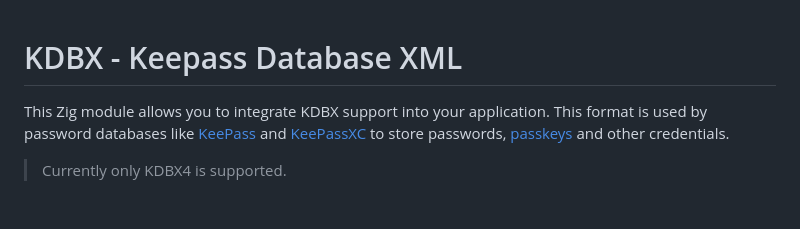
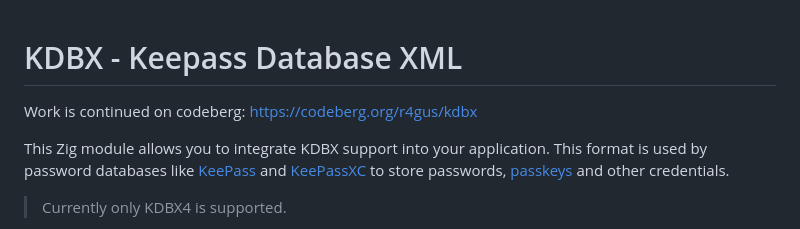
Before and after one commit to Zig-Sec/kdbx, a Markdown page: README.md, the part around the change. Rendered like a GitHub page; blank space fills up the shorter version.

Commit message:
Update README with Codeberg link
Added link to ongoing work on Codeberg.

```diff
--- a/README.md
+++ b/README.md
@@ -1,4 +1,6 @@
 # KDBX - Keepass Database XML
+
+Work is continued on codeberg: https://codeberg.org/r4gus/kdbx
 
 This Zig module allows you to integrate KDBX support into your application. This format is
 used by password databases like [KeePass](https://keepass.info/download.html) and
```
